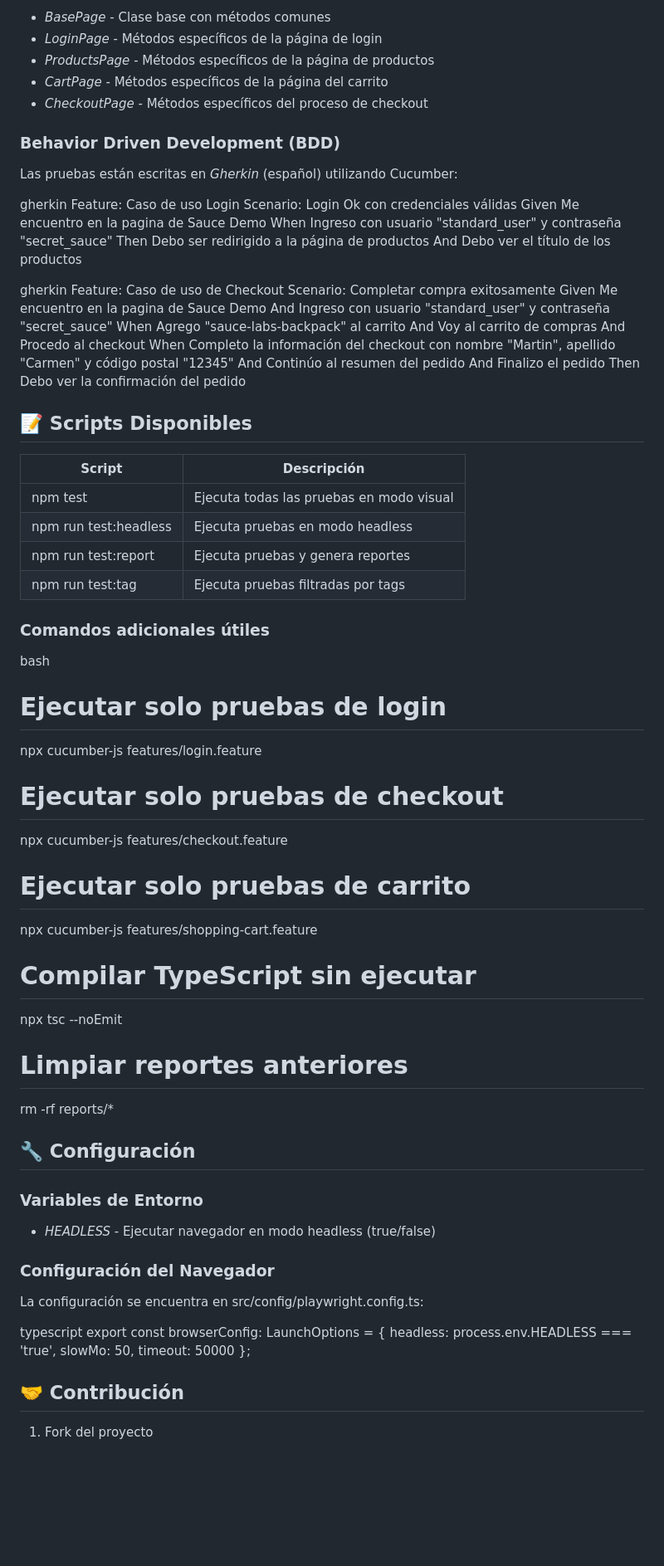
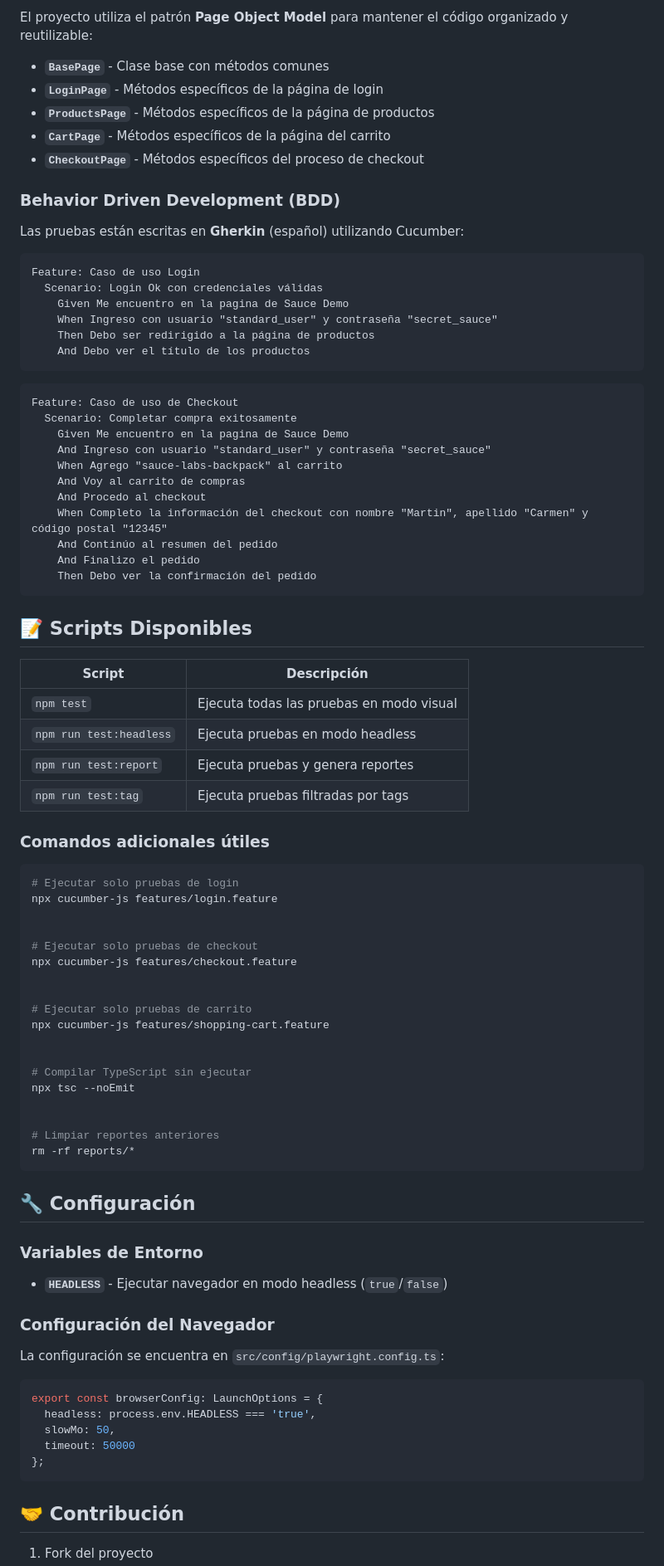
Before and after one commit to Yoel2103/saucedemofront, a Markdown page: README.md, the part around the change printed below. Shown: that part at 83% size. Rendered like a GitHub page; blank space fills up the shorter version.

````diff
--- a/README.md
+++ b/README.md
@@ -154,24 +184,31 @@ El proyecto utiliza el patrón *Page Object Model* para mantener el código orga
 
-- *BasePage* - Clase base con métodos comunes
-- *LoginPage* - Métodos específicos de la página de login
-- *ProductsPage* - Métodos específicos de la página de productos
-- *CartPage* - Métodos específicos de la página del carrito
-- *CheckoutPage* - Métodos específicos del proceso de checkout
+El proyecto utiliza el patrón **Page Object Model** para mantener el código organizado y reutilizable:
+
+
+- **`BasePage`** - Clase base con métodos comunes
+- **`LoginPage`** - Métodos específicos de la página de login
+- **`ProductsPage`** - Métodos específicos de la página de productos
+- **`CartPage`** - Métodos específicos de la página del carrito
+- **`CheckoutPage`** - Métodos específicos del proceso de checkout
+
 
 ### Behavior Driven Development (BDD)
 
-Las pruebas están escritas en *Gherkin* (español) utilizando Cucumber:
 
-gherkin
+Las pruebas están escritas en **Gherkin** (español) utilizando Cucumber:
+
+
+```gherkin
 Feature: Caso de uso Login
   Scenario: Login Ok con credenciales válidas
     Given Me encuentro en la pagina de Sauce Demo
     When Ingreso con usuario "standard_user" y contraseña "secret_sauce"
     Then Debo ser redirigido a la página de productos
     And Debo ver el título de los productos
+```
 
 
-gherkin
+```gherkin
 Feature: Caso de uso de Checkout
   Scenario: Completar compra exitosamente
     Given Me encuentro en la pagina de Sauce Demo
@@ -183,54 +220,70 @@ Feature: Caso de uso de Checkout
     And Continúo al resumen del pedido
     And Finalizo el pedido
     Then Debo ver la confirmación del pedido
+```
 
 
 ## 📝 Scripts Disponibles
 
+
 | Script | Descripción |
 |--------|-------------|
-| npm test | Ejecuta todas las pruebas en modo visual |
-| npm run test:headless | Ejecuta pruebas en modo headless |
-| npm run test:report | Ejecuta pruebas y genera reportes |
-| npm run test:tag | Ejecuta pruebas filtradas por tags |
+| `npm test` | Ejecuta todas las pruebas en modo visual |
+| `npm run test:headless` | Ejecuta pruebas en modo headless |
+| `npm run test:report` | Ejecuta pruebas y genera reportes |
+| `npm run test:tag` | Ejecuta pruebas filtradas por tags |
+
 
 ### Comandos adicionales útiles
 
-bash
+
+```bash
 # Ejecutar solo pruebas de login
 npx cucumber-js features/login.feature
+
 
 # Ejecutar solo pruebas de checkout
 npx cucumber-js features/checkout.feature
 
+
 # Ejecutar solo pruebas de carrito
 npx cucumber-js features/shopping-cart.feature
+
 
 # Compilar TypeScript sin ejecutar
 npx tsc --noEmit
 
+
 # Limpiar reportes anteriores
 rm -rf reports/*
+```
 
 
 ## 🔧 Configuración
 
+
 ### Variables de Entorno
 
-- *HEADLESS* - Ejecutar navegador en modo headless (true/false)
+
+- **`HEADLESS`** - Ejecutar navegador en modo headless (`true`/`false`)
+
 
 ### Configuración del Navegador
 
-La configuración se encuentra en src/config/playwright.config.ts:
 
-typescript
+La configuración se encuentra en `src/config/playwright.config.ts`:
+
+
+```typescript
 export const browserConfig: LaunchOptions = {
   headless: process.env.HEADLESS === 'true',
   slowMo: 50,
   timeout: 50000
 };
+```
 
 
 ## 🤝 Contribución
 
+
 1. Fork del proyecto
````
Also changed, not shown: other parts of README.md (+72 -31 lines).
